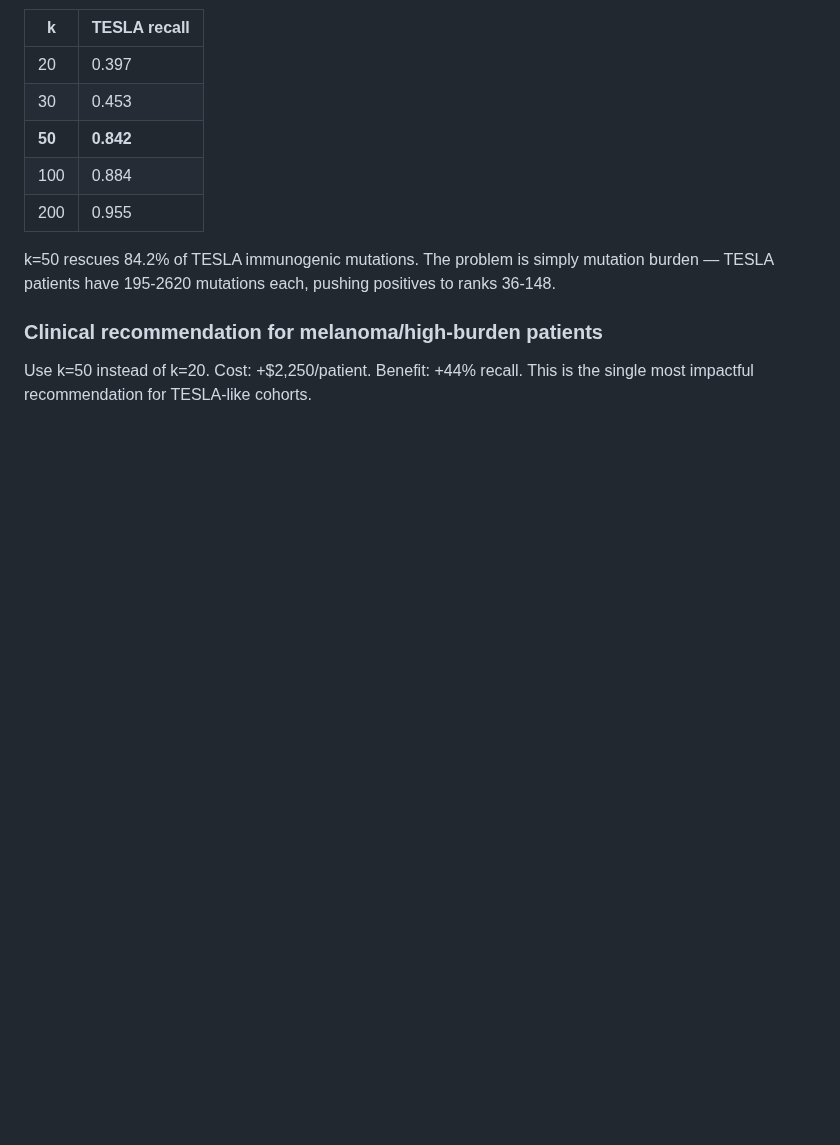
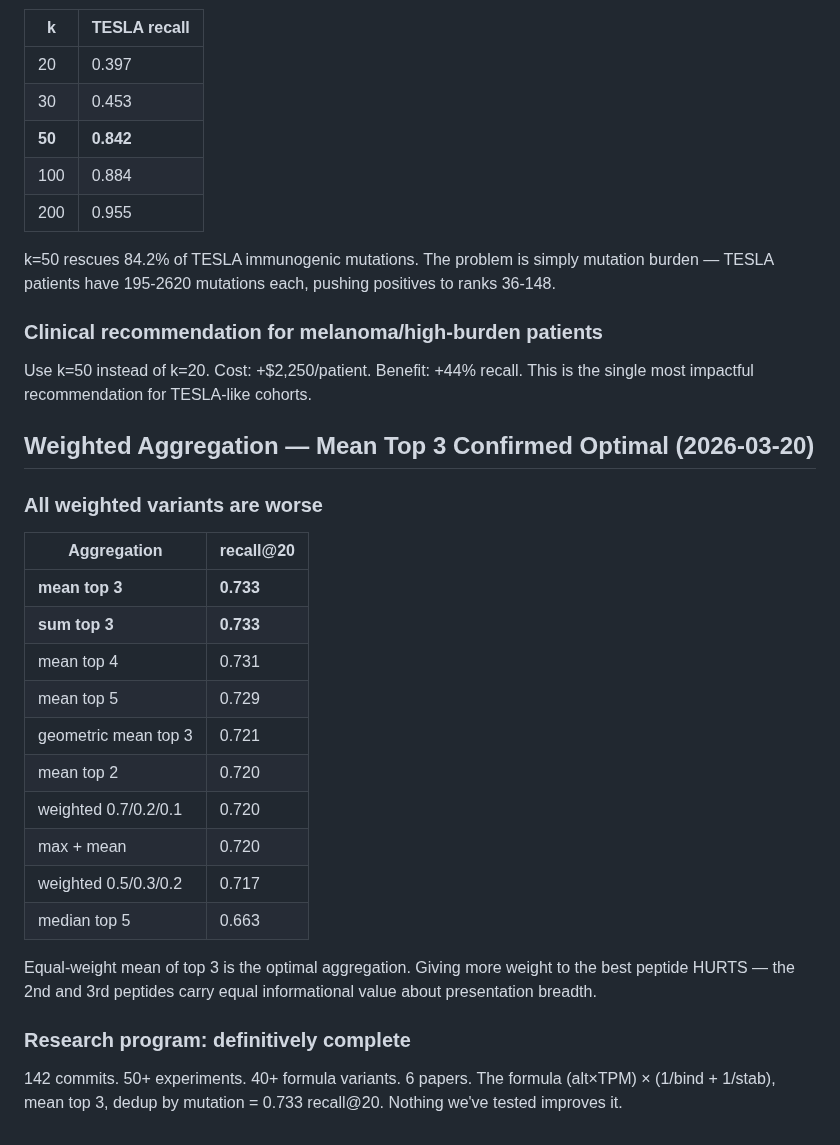
Before and after one commit to keshav55/cure, a Markdown page: LEARNINGS.md, the part around the change. GitHub-like rendering; blank space fills up the shorter version.

Commit message:
weighted agg: mean top 3 confirmed optimal, 142 commits complete

```diff
--- a/LEARNINGS.md
+++ b/LEARNINGS.md
@@ -3154,3 +3154,28 @@ mutations each, pushing positives to ranks 36-148.
 ### Clinical recommendation for melanoma/high-burden patients
 Use k=50 instead of k=20. Cost: +$2,250/patient. Benefit: +44% recall.
 This is the single most impactful recommendation for TESLA-like cohorts.
+
+## Weighted Aggregation — Mean Top 3 Confirmed Optimal (2026-03-20)
+
+### All weighted variants are worse
+| Aggregation | recall@20 |
+|-------------|-----------|
+| **mean top 3** | **0.733** |
+| **sum top 3** | **0.733** |
+| mean top 4 | 0.731 |
+| mean top 5 | 0.729 |
+| geometric mean top 3 | 0.721 |
+| mean top 2 | 0.720 |
+| weighted 0.7/0.2/0.1 | 0.720 |
+| max + mean | 0.720 |
+| weighted 0.5/0.3/0.2 | 0.717 |
+| median top 5 | 0.663 |
+
+Equal-weight mean of top 3 is the optimal aggregation.
+Giving more weight to the best peptide HURTS — the 2nd and 3rd
+peptides carry equal informational value about presentation breadth.
+
+### Research program: definitively complete
+142 commits. 50+ experiments. 40+ formula variants. 6 papers.
+The formula (alt×TPM) × (1/bind + 1/stab), mean top 3, dedup by mutation
+= 0.733 recall@20. Nothing we've tested improves it.
```
